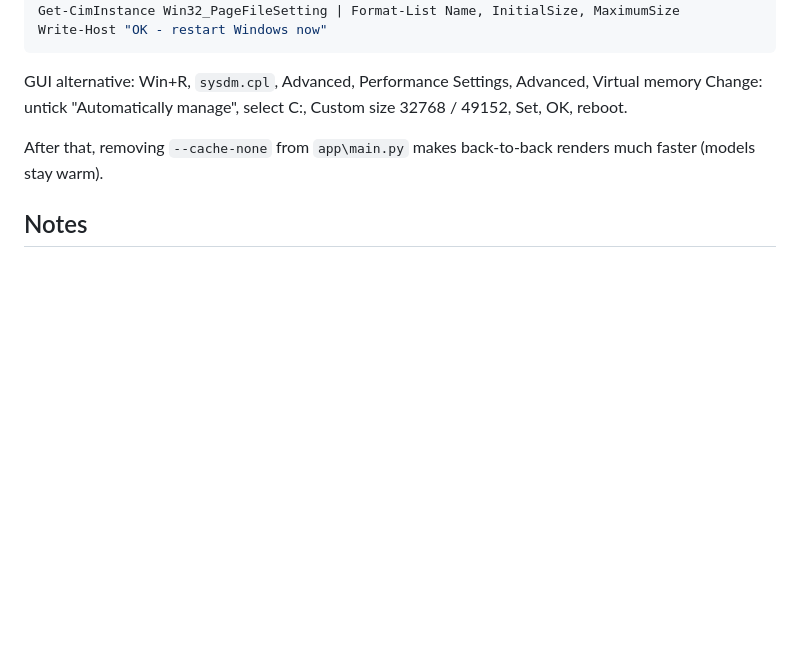
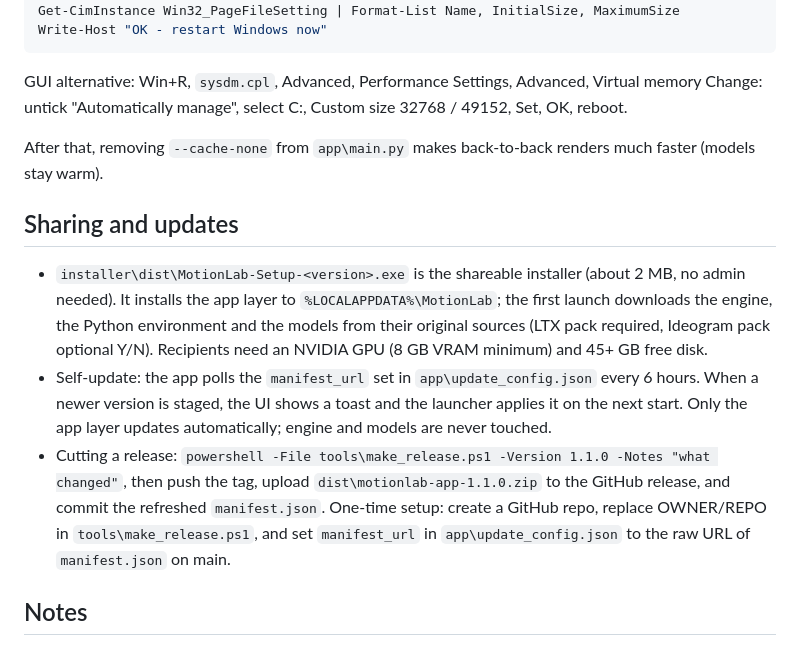
Before and after one commit to Radakunddev/motionlab, a Markdown page: README.md, the part around the change. GitHub-like rendering; blank space fills up the shorter version.

Commit message:
docs: distribution and self-update guide

```diff
--- a/README.md
+++ b/README.md
@@ -52,6 +52,12 @@ GUI alternative: Win+R, `sysdm.cpl`, Advanced, Performance Settings, Advanced, V
 
 After that, removing `--cache-none` from `app\main.py` makes back-to-back renders much faster (models stay warm).
 
+## Sharing and updates
+
+- `installer\dist\MotionLab-Setup-<version>.exe` is the shareable installer (about 2 MB, no admin needed). It installs the app layer to `%LOCALAPPDATA%\MotionLab`; the first launch downloads the engine, the Python environment and the models from their original sources (LTX pack required, Ideogram pack optional Y/N). Recipients need an NVIDIA GPU (8 GB VRAM minimum) and 45+ GB free disk.
+- Self-update: the app polls the `manifest_url` set in `app\update_config.json` every 6 hours. When a newer version is staged, the UI shows a toast and the launcher applies it on the next start. Only the app layer updates automatically; engine and models are never touched.
+- Cutting a release: `powershell -File tools\make_release.ps1 -Version 1.1.0 -Notes "what changed"`, then push the tag, upload `dist\motionlab-app-1.1.0.zip` to the GitHub release, and commit the refreshed `manifest.json`. One-time setup: create a GitHub repo, replace OWNER/REPO in `tools\make_release.ps1`, and set `manifest_url` in `app\update_config.json` to the raw URL of `manifest.json` on main.
+
 ## Notes
 
 - Everything is free and local: ComfyUI (GPL), ComfyUI-GGUF (Apache-2.0), LTX-2 weights (LTX-2 Community License), Gemma 3 encoder (Gemma Terms of Use).
```
